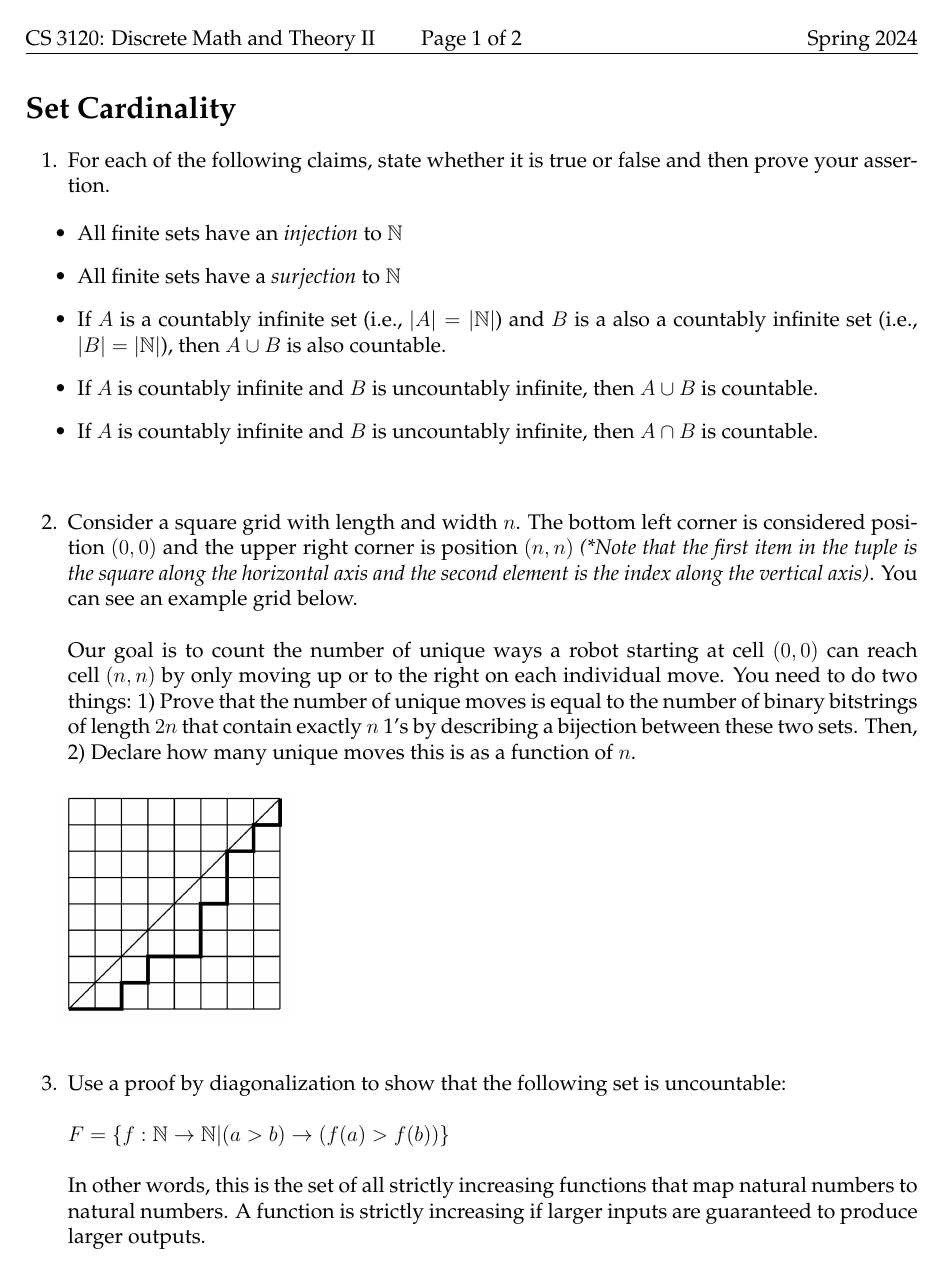
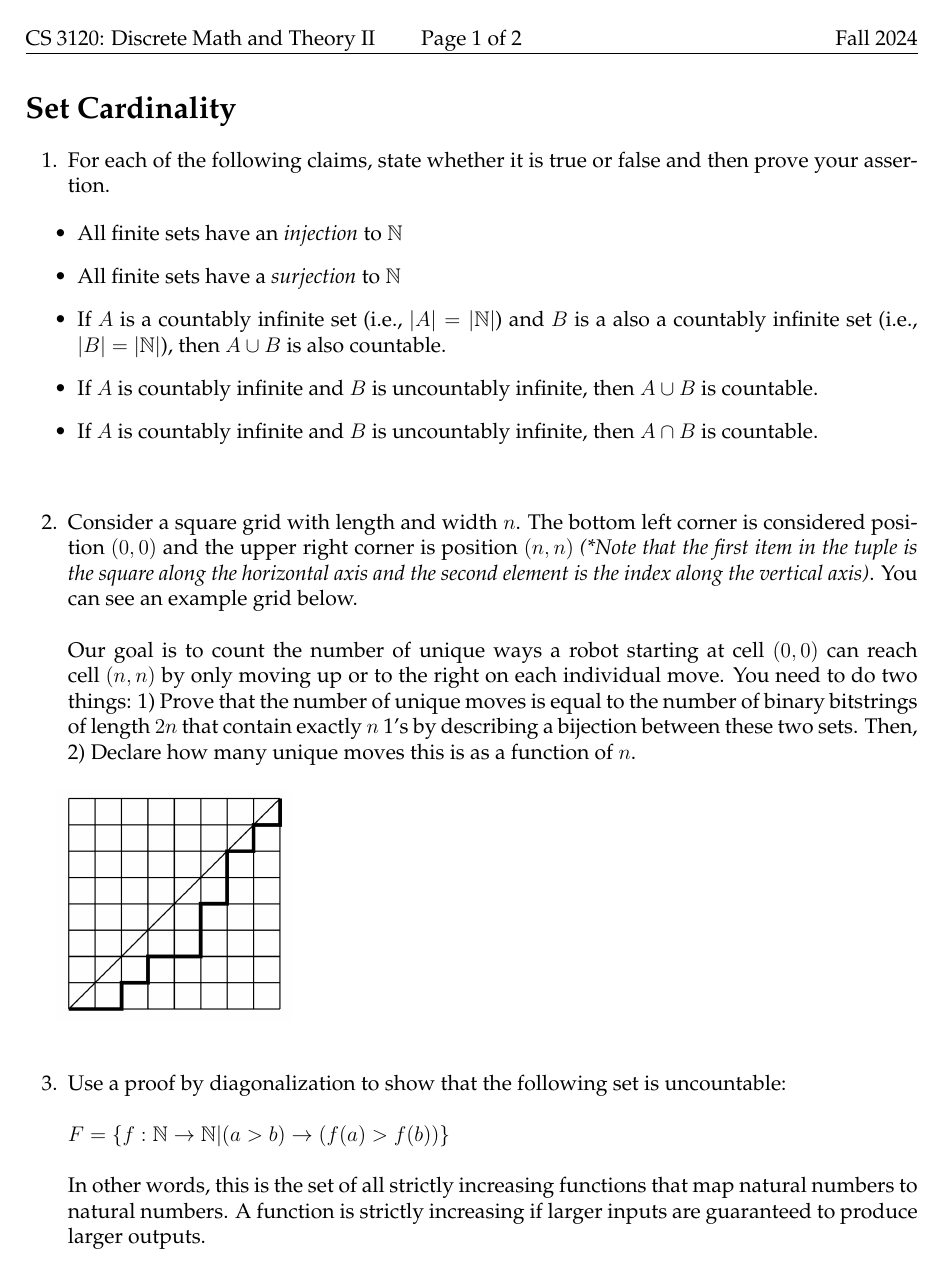
Before and after one commit to markfloryan/dmt2, a LaTeX problem sheet (homeworks/01-Introduction/01-Cardinality.tex): page 1 of 2. Compiled offline with pdfLaTeX.

Commit message:
updated slides

```diff
--- a/homeworks/01-Introduction/01-Cardinality.tex
+++ b/homeworks/01-Introduction/01-Cardinality.tex
@@ -17,7 +17,7 @@
 
 \def\course{CS 3120: Discrete Math and Theory II}
 \def\homework{Set Cardinality}
-\def\semester{Spring 2024}
+\def\semester{Fall 2024}
 
 \newboolean{solution}
 \setboolean{solution}{false}
```
Also changed, not shown: 3 other files.
